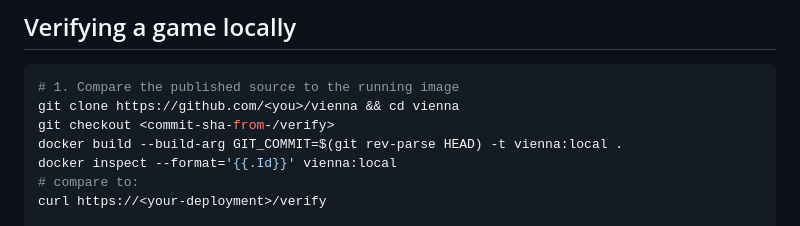
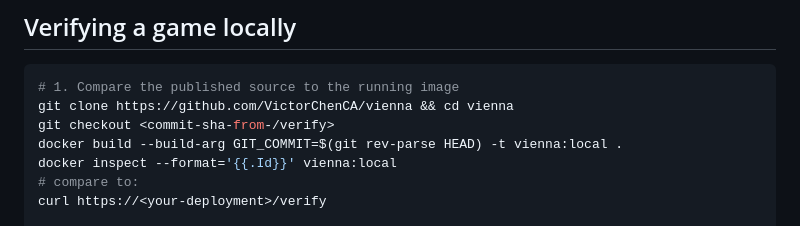
Before and after one commit to VictorChenCA/vienna, a Markdown page: README.md, the part around the change. Drawn GitHub-style.

Commit message:
chore(readme): point clone instruction at the canonical GitHub URL
Co-Authored-By: Claude Opus 4.7 (1M context) <noreply@anthropic.com>

````diff
--- a/README.md
+++ b/README.md
@@ -54,7 +54,7 @@ inherited verbatim.
 
 ```bash
 # 1. Compare the published source to the running image
-git clone https://github.com/<you>/vienna && cd vienna
+git clone https://github.com/VictorChenCA/vienna && cd vienna
 git checkout <commit-sha-from-/verify>
 docker build --build-arg GIT_COMMIT=$(git rev-parse HEAD) -t vienna:local .
 docker inspect --format='{{.Id}}' vienna:local
````
